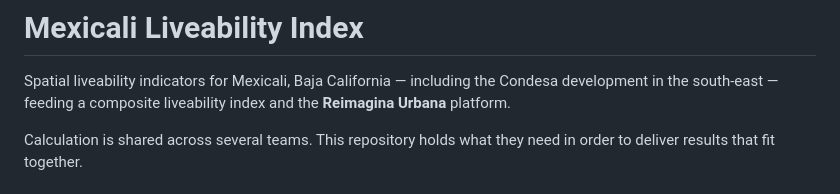
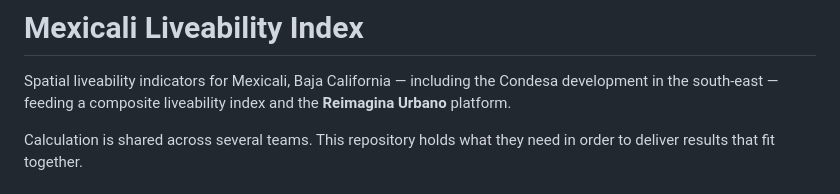
Before and after one commit to healthysustainablecities/condesa_mexicali_liveability, a Markdown page: README.md, the part around the change. GitHub-like rendering.

```diff
--- a/README.md
+++ b/README.md
@@ -2,7 +2,7 @@
 
 Spatial liveability indicators for Mexicali, Baja California — including the
 Condesa development in the south-east — feeding a composite liveability index
-and the **Reimagina Urbana** platform.
+and the **Reimagina Urbano** platform.
 
 Calculation is shared across several teams. This repository holds what they
 need in order to deliver results that fit together.
```
Also changed, not shown: DISTRIBUTED_CALCULATION_PLAN.md (+2 -2 lines).
